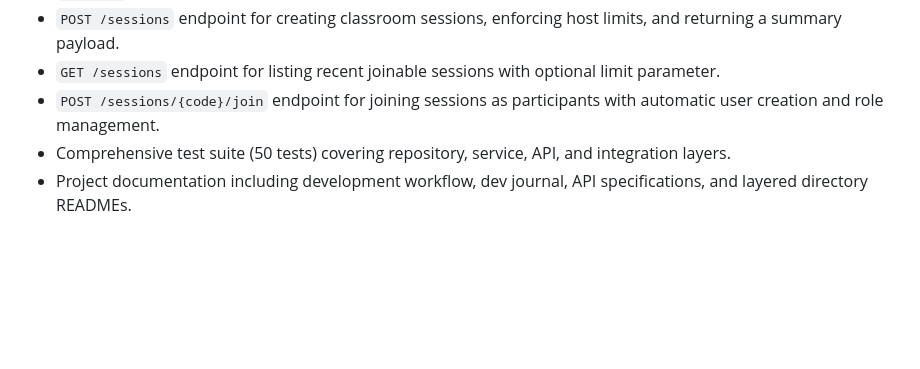
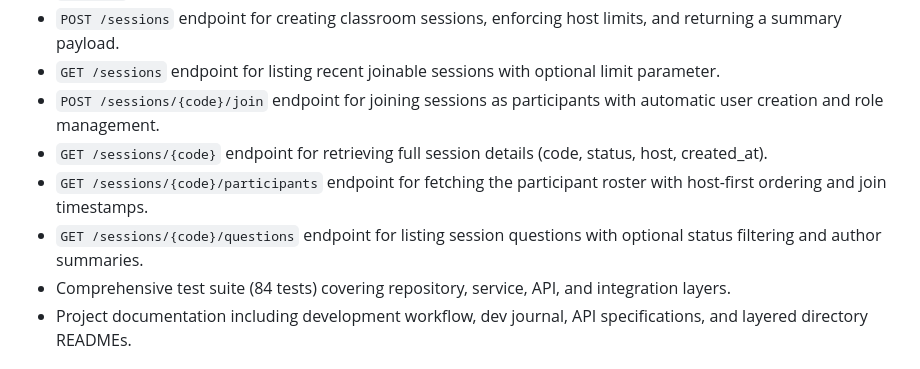
Before and after one commit to JoshuaDelosSantos/real-time-in-class-engagement-app, a Markdown page: README.md, the part around one of its changes. GitHub-like rendering; blank space fills up the shorter version.

Commit message:
Update README to reflect recent capabilities and enhance test suite details

```diff
--- a/README.md
+++ b/README.md
@@ -15,7 +15,10 @@ ClassEngage is a lightweight, real-time classroom engagement app (inspired by Ka
 - `POST /sessions` endpoint for creating classroom sessions, enforcing host limits, and returning a summary payload.
 - `GET /sessions` endpoint for listing recent joinable sessions with optional limit parameter.
 - `POST /sessions/{code}/join` endpoint for joining sessions as participants with automatic user creation and role management.
-- Comprehensive test suite (50 tests) covering repository, service, API, and integration layers.
+- `GET /sessions/{code}` endpoint for retrieving full session details (code, status, host, created_at).
+- `GET /sessions/{code}/participants` endpoint for fetching the participant roster with host-first ordering and join timestamps.
+- `GET /sessions/{code}/questions` endpoint for listing session questions with optional status filtering and author summaries.
+- Comprehensive test suite (84 tests) covering repository, service, API, and integration layers.
 - Project documentation including development workflow, dev journal, API specifications, and layered directory READMEs.
 
 ## Roadmap Highlights
```
Also changed, not shown: other parts of README.md (+1 -1 lines).
